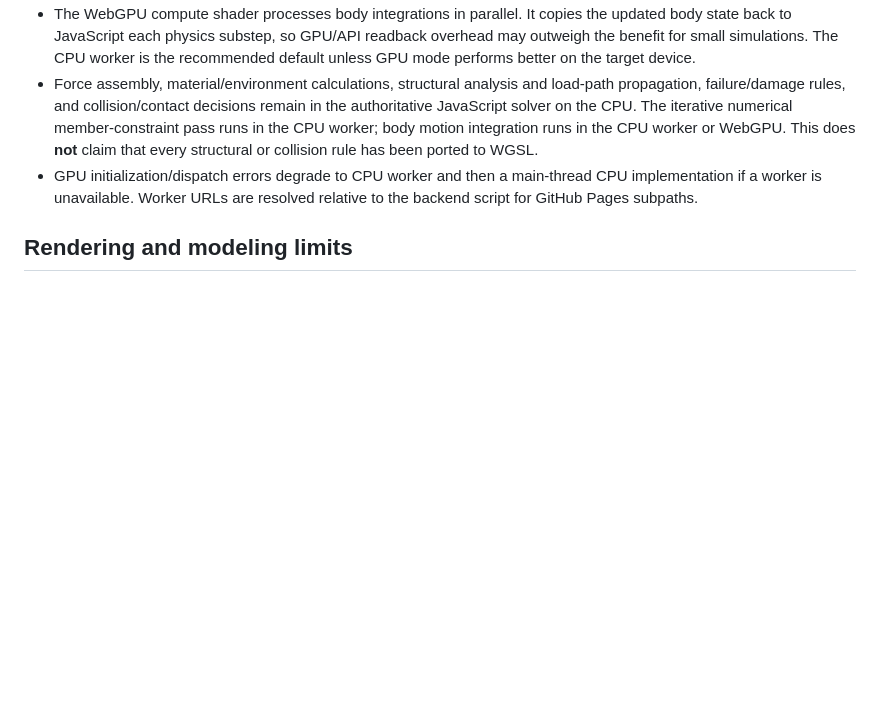
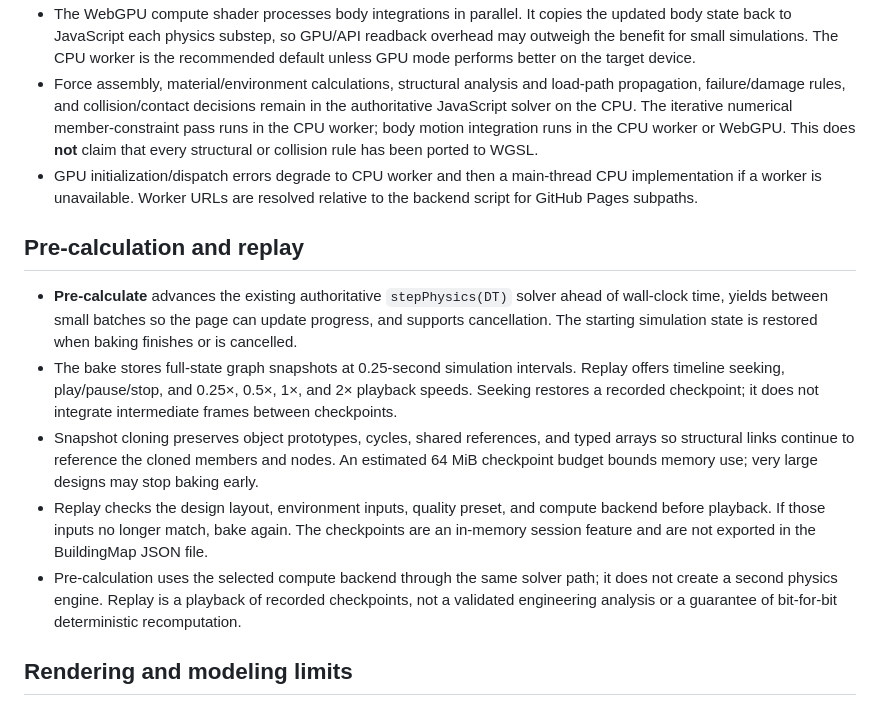
Before and after one commit to catxproductions/FrameLabs-2, a Markdown page: README.md, the part around the change. GitHub-like rendering; blank space fills up the shorter version.

Commit message:
Document pre-calculation and replay behavior

```diff
--- a/README.md
+++ b/README.md
@@ -27,6 +27,14 @@ Serve the folder over HTTP/HTTPS (for example, GitHub Pages or `python -m http.s
 - Force assembly, material/environment calculations, structural analysis and load-path propagation, failure/damage rules, and collision/contact decisions remain in the authoritative JavaScript solver on the CPU. The iterative numerical member-constraint pass runs in the CPU worker; body motion integration runs in the CPU worker or WebGPU. This does **not** claim that every structural or collision rule has been ported to WGSL.
 - GPU initialization/dispatch errors degrade to CPU worker and then a main-thread CPU implementation if a worker is unavailable. Worker URLs are resolved relative to the backend script for GitHub Pages subpaths.
 
+## Pre-calculation and replay
+
+- **Pre-calculate** advances the existing authoritative `stepPhysics(DT)` solver ahead of wall-clock time, yields between small batches so the page can update progress, and supports cancellation. The starting simulation state is restored when baking finishes or is cancelled.
+- The bake stores full-state graph snapshots at 0.25-second simulation intervals. Replay offers timeline seeking, play/pause/stop, and 0.25×, 0.5×, 1×, and 2× playback speeds. Seeking restores a recorded checkpoint; it does not integrate intermediate frames between checkpoints.
+- Snapshot cloning preserves object prototypes, cycles, shared references, and typed arrays so structural links continue to reference the cloned members and nodes. An estimated 64 MiB checkpoint budget bounds memory use; very large designs may stop baking early.
+- Replay checks the design layout, environment inputs, quality preset, and compute backend before playback. If those inputs no longer match, bake again. The checkpoints are an in-memory session feature and are not exported in the BuildingMap JSON file.
+- Pre-calculation uses the selected compute backend through the same solver path; it does not create a second physics engine. Replay is a playback of recorded checkpoints, not a validated engineering analysis or a guarantee of bit-for-bit deterministic recomputation.
+
 ## Rendering and modeling limits
 
 FrameLab is a 2D Canvas simulation. Contact shadows, wet highlights, haze and water appearance are Canvas2D approximations; this is not a true 3D screen-space contact-shadow or volumetric-lighting pipeline. The structural engine retains force assembly, load propagation, connectivity, failure and collision response on the CPU; repeated member constraint projections run in the CPU worker, while node/debris integration can run through the CPU worker or WebGPU backend. The new material/environment model and visual deformation improve feedback but are not a validated engineering or finite-element solver. Do not use the simulation for real structural design or safety decisions.
```
